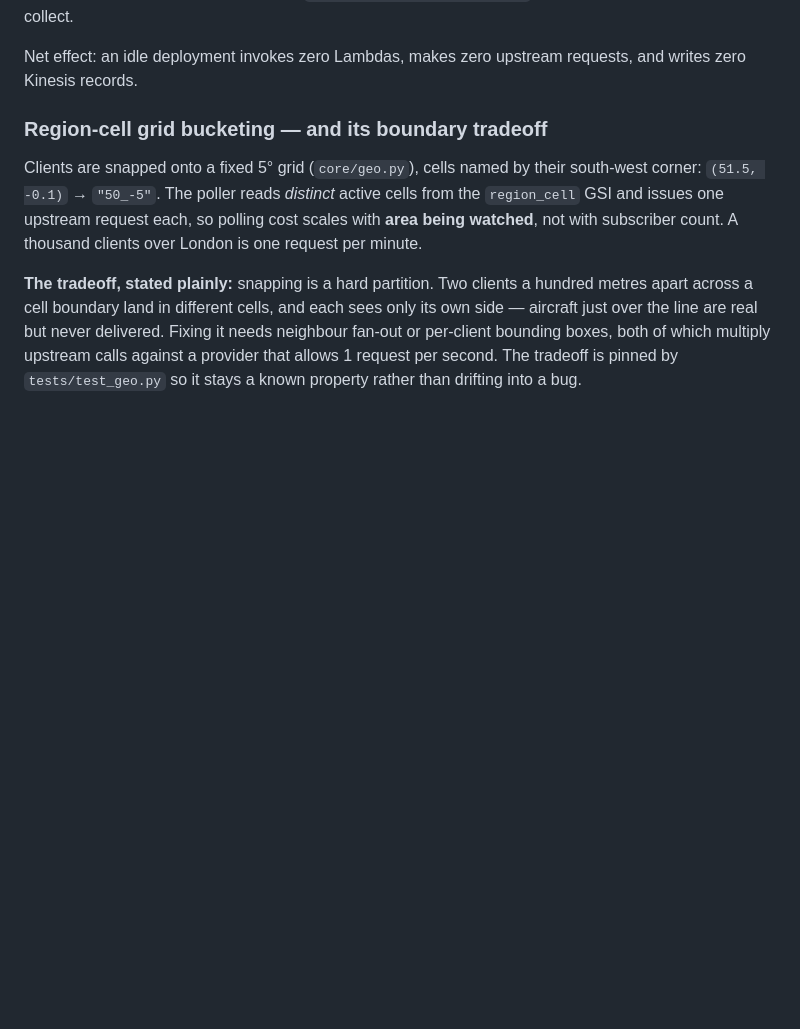
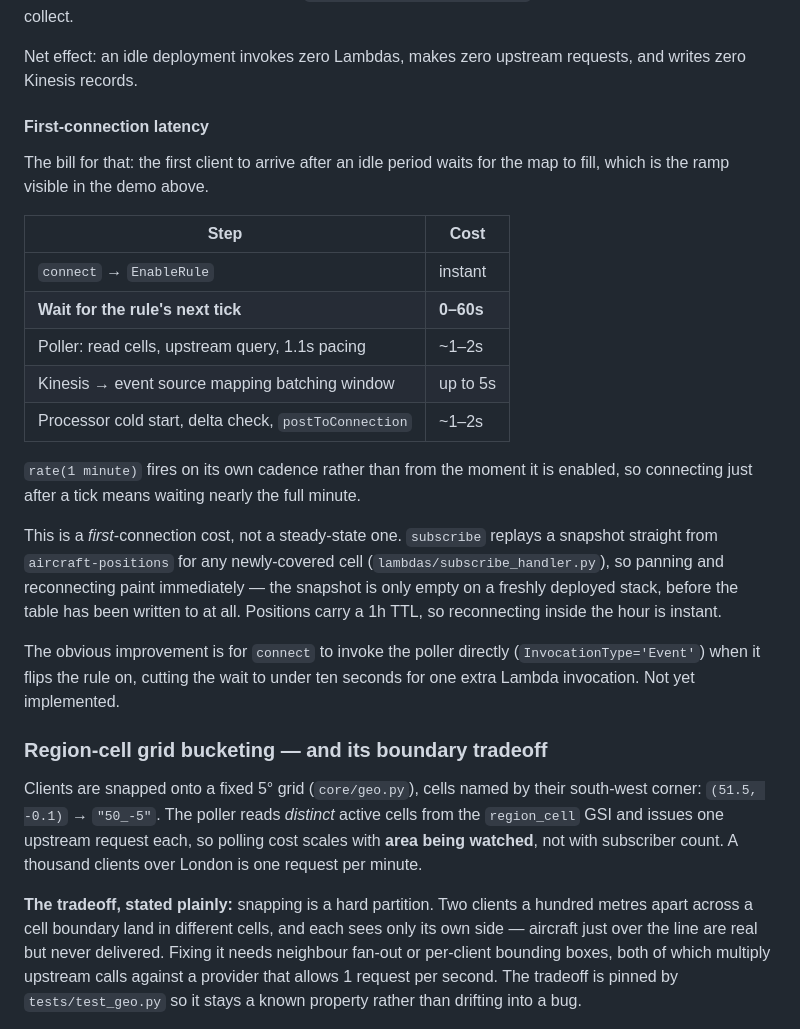
Before and after one commit to barathsuresh/aerofeed, a Markdown page: README.md, the part around the change printed below. GitHub-like rendering; blank space fills up the shorter version.

```diff
--- a/README.md
+++ b/README.md
@@ -217,6 +228,33 @@ reconnected, it does nothing. The schedule deletes itself via
 
 Net effect: an idle deployment invokes zero Lambdas, makes zero upstream
 requests, and writes zero Kinesis records.
+
+#### First-connection latency
+
+The bill for that: the first client to arrive after an idle period waits for the
+map to fill, which is the ramp visible in the demo above.
+
+| Step | Cost |
+|---|---|
+| `connect` → `EnableRule` | instant |
+| **Wait for the rule's next tick** | **0–60s** |
+| Poller: read cells, upstream query, 1.1s pacing | ~1–2s |
+| Kinesis → event source mapping batching window | up to 5s |
+| Processor cold start, delta check, `postToConnection` | ~1–2s |
+
+`rate(1 minute)` fires on its own cadence rather than from the moment it is
+enabled, so connecting just after a tick means waiting nearly the full minute.
+
+This is a *first*-connection cost, not a steady-state one. `subscribe` replays a
+snapshot straight from `aircraft-positions` for any newly-covered cell
+(`lambdas/subscribe_handler.py`), so panning and reconnecting paint immediately —
+the snapshot is only empty on a freshly deployed stack, before the table has
+been written to at all. Positions carry a 1h TTL, so reconnecting inside the
+hour is instant.
+
+The obvious improvement is for `connect` to invoke the poller directly
+(`InvocationType='Event'`) when it flips the rule on, cutting the wait to under
+ten seconds for one extra Lambda invocation. Not yet implemented.
 
 ### Region-cell grid bucketing — and its boundary tradeoff
 
```
Also changed, not shown: other parts of README.md (+20 -9 lines), docs/demo.gif (added).
